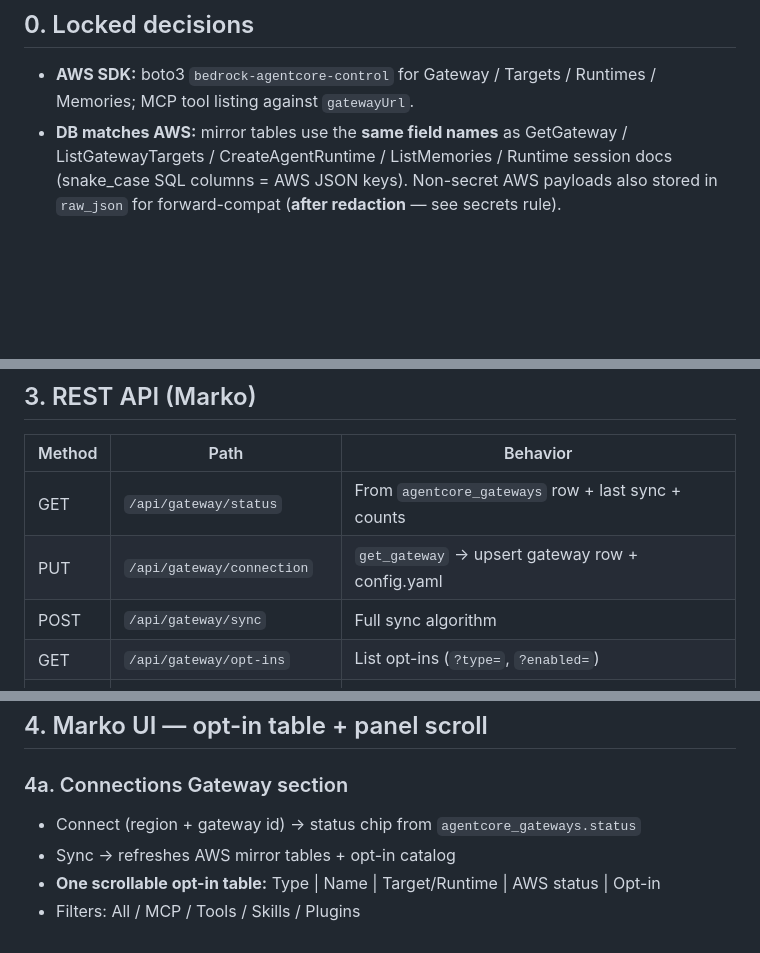
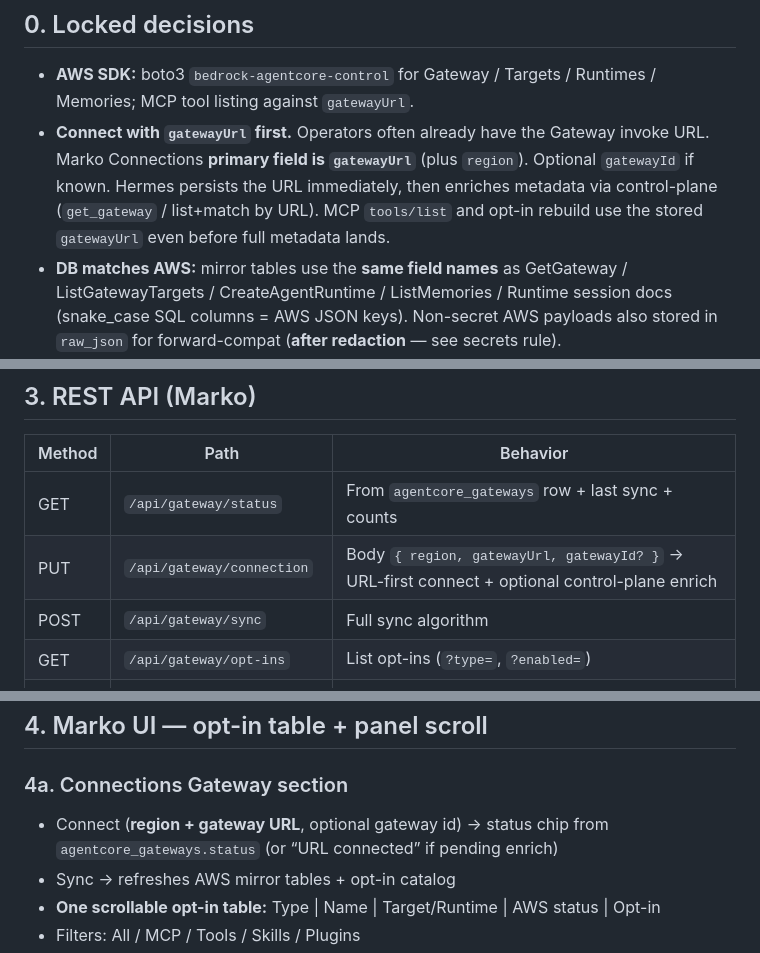
Before and after one commit to dineshreddymeka/agent-marko-hermes, a Markdown page: docs/marko-ui-features/BEDROCK_AGENTCORE_INTEGRATION.md, 3 parts joined by grey strips. GitHub-like rendering; blank space fills up the shorter version.

```diff
--- a/docs/marko-ui-features/BEDROCK_AGENTCORE_INTEGRATION.md
+++ b/docs/marko-ui-features/BEDROCK_AGENTCORE_INTEGRATION.md
@@ -20,6 +20,7 @@ Related plans: [DESKTOP_APP.md](./DESKTOP_APP.md) (thin Electron shell — out o
 ## 0. Locked decisions
 
 - **AWS SDK:** boto3 `bedrock-agentcore-control` for Gateway / Targets / Runtimes / Memories; MCP tool listing against `gatewayUrl`.
+- **Connect with `gatewayUrl` first.** Operators often already have the Gateway invoke URL. Marko Connections **primary field is `gatewayUrl`** (plus `region`). Optional `gatewayId` if known. Hermes persists the URL immediately, then enriches metadata via control-plane (`get_gateway` / list+match by URL). MCP `tools/list` and opt-in rebuild use the stored `gatewayUrl` even before full metadata lands.
 - **DB matches AWS:** mirror tables use the **same field names** as GetGateway / ListGatewayTargets / CreateAgentRuntime / ListMemories / Runtime session docs (snake_case SQL columns = AWS JSON keys). Non-secret AWS payloads also stored in `raw_json` for forward-compat (**after redaction** — see secrets rule).
 - **No secrets stored locally; fetch from AWS at runtime.** Never persist AWS access keys, secret keys, session tokens, JWT/client secrets, API keys, OAuth refresh/access tokens, MCP auth headers, or credential-provider secret *material* in SQLite, `config.yaml`, `raw_json`, opt-in metadata, Marko localStorage, or the browser. Mirror tables may keep **identifiers only** (e.g. Secrets Manager `secretArn`, credential-provider type/name, `authorizerType`). When Hermes needs a secret (Gateway MCP auth, target credential providers, etc.), resolve it **just-in-time** via AWS SDK — boto3 `secretsmanager.get_secret_value` and/or AgentCore Gateway credential-provider APIs — using the process IAM chain (IRSA / instance profile / SSO). Hold material in **process memory for the request only**; never write fetched values to disk or return them on Marko REST. Sync still **redacts** any secret material that appears in control-plane payloads before upsert.
 - **Marko stays the UI; Hermes is the BFF.** No AWS credentials or secret values of any kind in the browser.
@@ -230,7 +240,7 @@ Sync algorithm (`POST /api/gateway/sync`):
 | Method | Path | Behavior |
 |---|---|---|
 | GET | `/api/gateway/status` | From `agentcore_gateways` row + last sync + counts |
-| PUT | `/api/gateway/connection` | `get_gateway` → upsert gateway row + config.yaml |
+| PUT | `/api/gateway/connection` | Body `{ region, gatewayUrl, gatewayId? }` → URL-first connect + optional control-plane enrich |
 | POST | `/api/gateway/sync` | Full sync algorithm |
 | GET | `/api/gateway/opt-ins` | List opt-ins (`?type=`, `?enabled=`) |
 | PUT | `/api/gateway/opt-ins/{id}` | Toggle + mirror |
@@ -249,7 +259,7 @@ when routes are present.
 
 ### 4a. Connections Gateway section
 
-- Connect (region + gateway id) → status chip from `agentcore_gateways.status`
+- Connect (**region + gateway URL**, optional gateway id) → status chip from `agentcore_gateways.status` (or “URL connected” if pending enrich)
 - Sync → refreshes AWS mirror tables + opt-in catalog
 - **One scrollable opt-in table:** Type \| Name \| Target/Runtime \| AWS status \| Opt-in
 - Filters: All / MCP / Tools / Skills / Plugins
```
Also changed, not shown: other parts of docs/marko-ui-features/BEDROCK_AGENTCORE_INTEGRATION.md (+16 -6 lines), docs/marko-ui-features/API_MAPPING.md (+1 -1 lines), docs/marko-ui-features/PANELS.md (+1 -1 lines).
